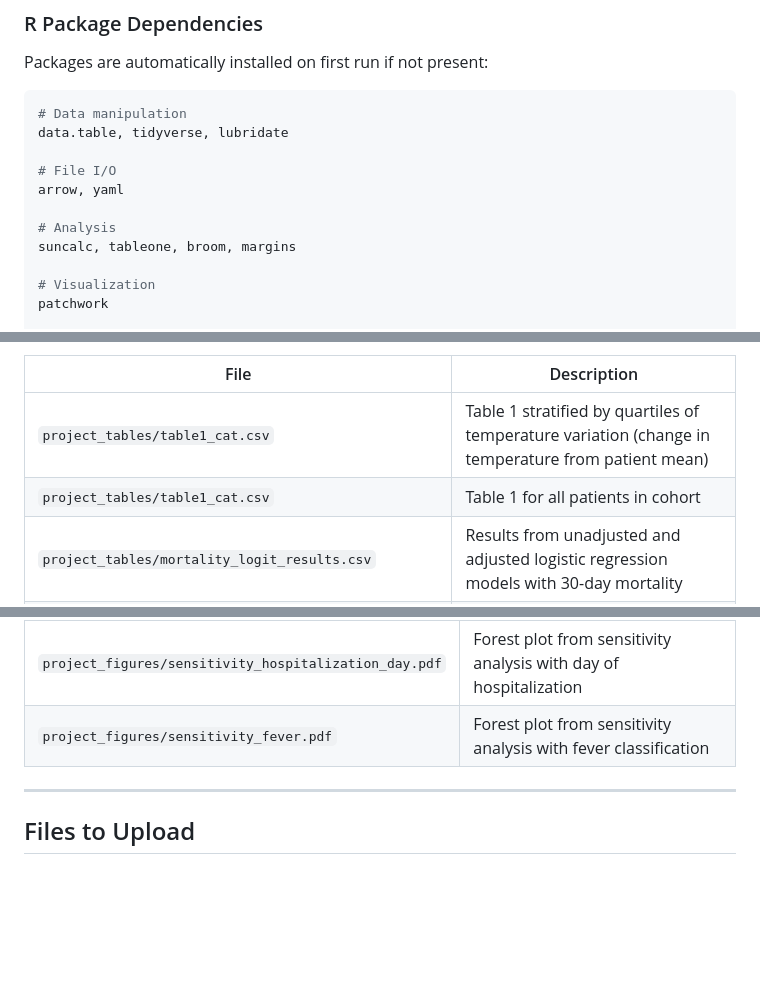
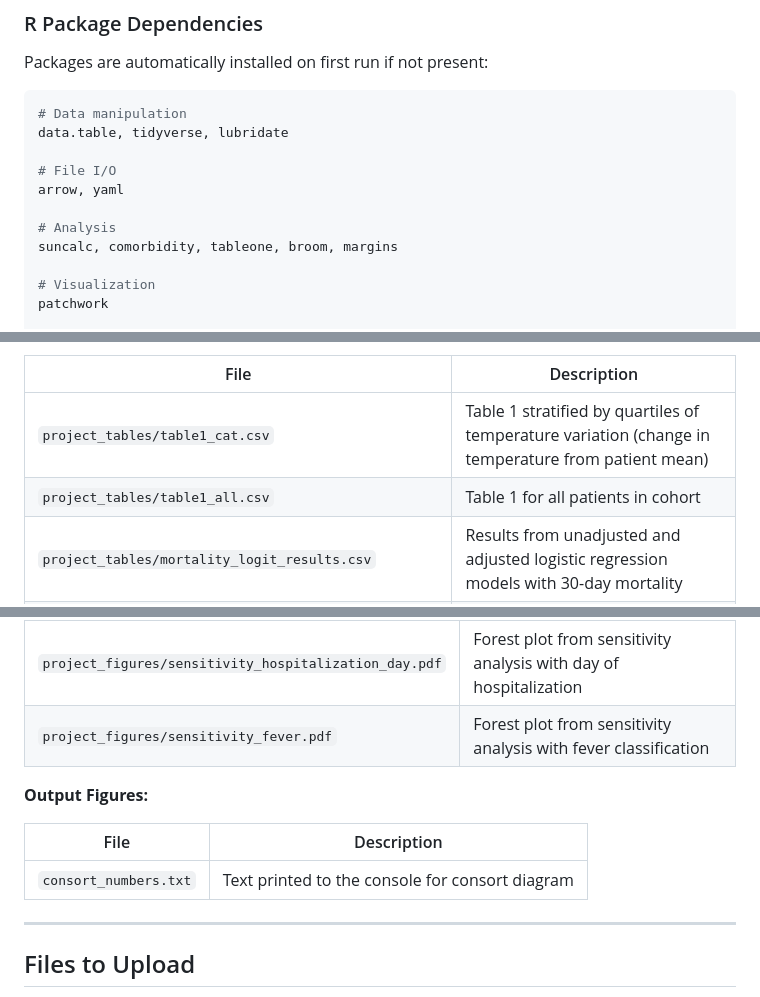
Before and after one commit to winnerk0624/Temperature-Variation-Suspected-Infection, a Markdown page: README.md, 3 parts joined by grey strips. GitHub-like rendering; blank space fills up the shorter version.

Commit message:
Update README.md
Updated analysis section and added output figures table.

```diff
--- a/README.md
+++ b/README.md
@@ -74,7 +74,7 @@ data.table, tidyverse, lubridate
 arrow, yaml
 
 # Analysis
-suncalc, tableone, broom, margins
+suncalc, comorbidity, tableone, broom, margins
 
 # Visualization
 patchwork
@@ -170,7 +170,7 @@ The secondary outcome is **culture-positive bacteremia** defined as a blood cult
 | File | Description |
 |------|-------------|
 | `project_tables/table1_cat.csv` | Table 1 stratified by quartiles of temperature variation (change in temperature from patient mean) |
-| `project_tables/table1_cat.csv` | Table 1 for all patients in cohort|
+| `project_tables/table1_all.csv` | Table 1 for all patients in cohort|
 | `project_tables/mortality_logit_results.csv` | Results from unadjusted and adjusted logistic regression models with 30-day mortality |
 | `project_tables/mortality_margins.csv` | Results from marginal effects of multivariable logistic regression model with 30-day mortality |
 | `project_tables/sensitivity_hospitalization_day.csv` | Sensitivity analysis with day of hospitalization |
@@ -193,6 +193,12 @@ The secondary outcome is **culture-positive bacteremia** defined as a blood cult
 | `project_figures/sensitivity_hospitalization_day.pdf` | Forest plot from sensitivity analysis with day of hospitalization |
 | `project_figures/sensitivity_fever.pdf` | Forest plot from sensitivity analysis with fever classification |
 
+**Output Figures:**
+
+| File | Description |
+|------|-------------|
+| `consort_numbers.txt` | Text printed to the console for consort diagram |
+
 ---
 
 ## Files to Upload
```
